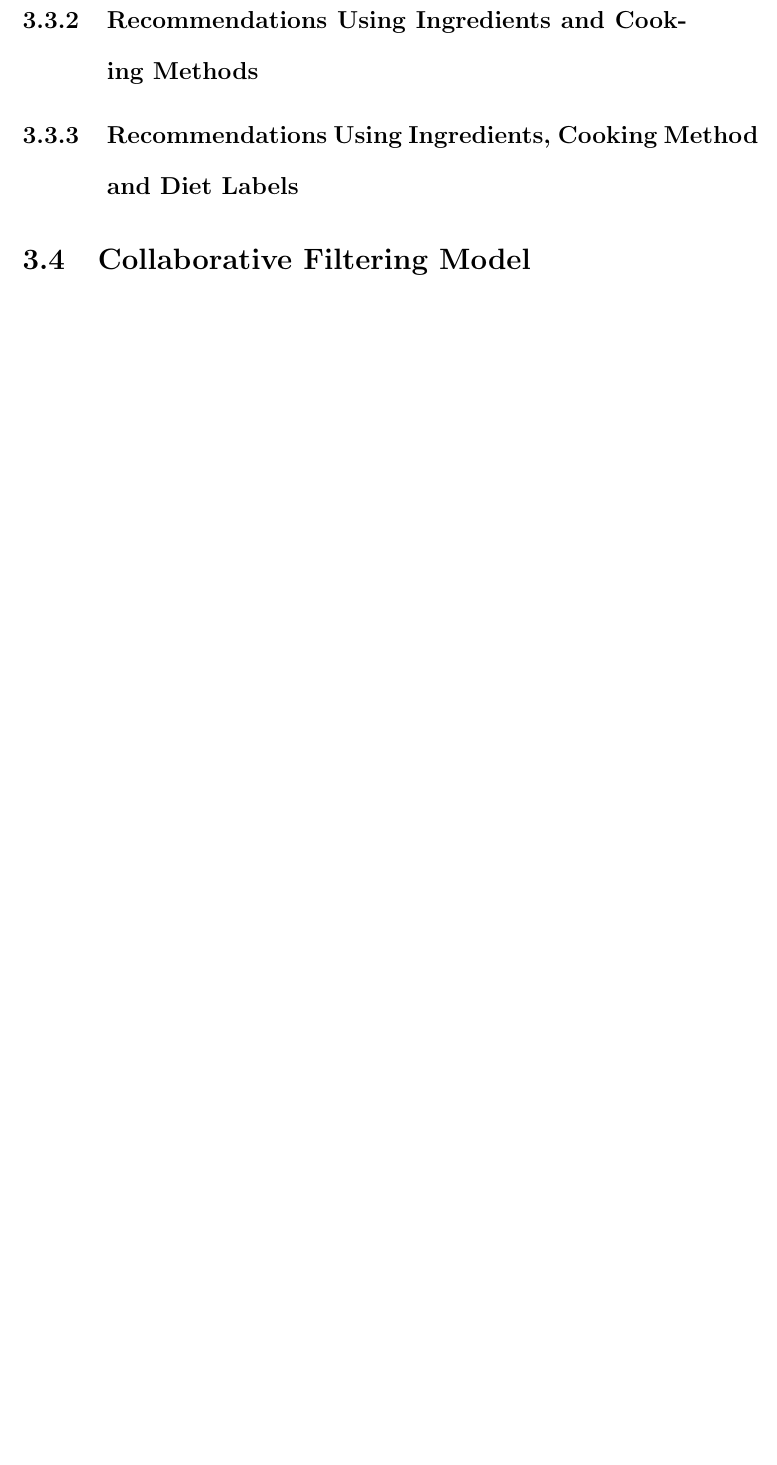
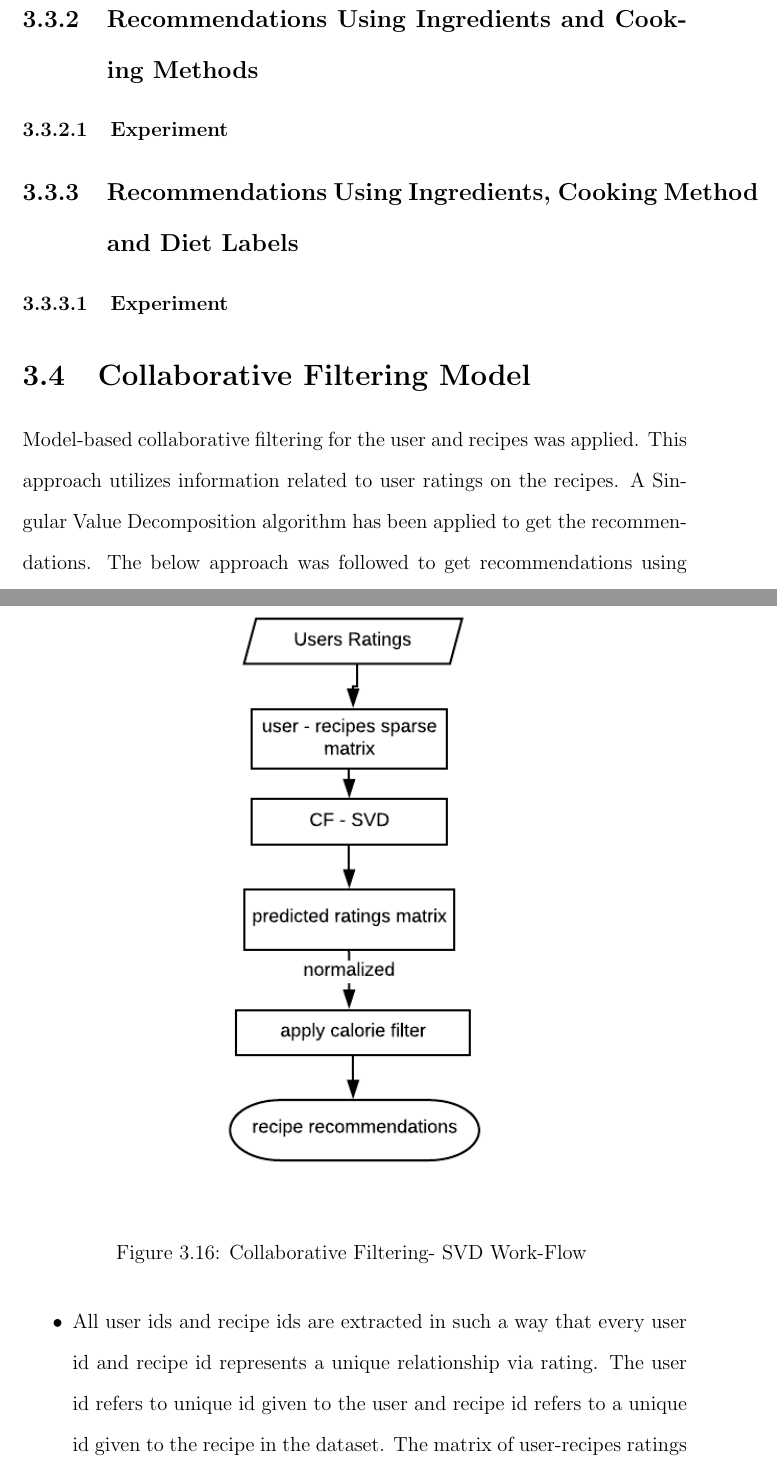
Before and after one commit to PallaviChavan07/FeedMeRight_v1, a LaTeX thesis (FeedMeRight.tex, which reads implementation/impl-3.tex): part of page 64 of 71 before the commit and two parts of pages 66 and 67 of 75 after it, the two joined at a grey line, cut so that both start at the same text, the shorter picture padded with empty space. Compiled offline with pdfLaTeX.

Commit message:
impl - cb

```diff
--- a/implementation/impl-3.tex
+++ b/implementation/impl-3.tex
@@ -26,3 +37,22 @@ Rated recipes are then filtered out and stored from a stored document-term matri
+\label{sec:cb_ingred_exp}
+
 \subsection{Recommendations Using Ingredients and Cooking Methods}
+\subsubsection{Experiment}
+\label{sec:cb_ingred_cook_method_exp}
 \subsection{Recommendations Using Ingredients, Cooking Method and Diet Labels}
+\subsubsection{Experiment}
+\label{sec:cb_ingred_cook_method_diet_label_exp}
+
 \section{Collaborative Filtering Model}
+Model-based collaborative filtering for the user and recipes was applied. This approach utilizes information related to user ratings on the recipes. A Singular Value Decomposition algorithm has been applied to get the recommendations. The below approach was followed to get recommendations using SVD.
+
+\begin{figure}[H]
+	\centering
+	\includegraphics[width=0.5 \linewidth]{cf-svd}
+	\caption{Collaborative Filtering- SVD Work-Flow }
+	\label{fig:cf-svd}
+\end{figure}
+
+\begin{itemize}
+\item All user ids and recipe ids are extracted in such a way that every user id and recipe id represents a unique relationship via rating. The user id refers to unique id given to the user and recipe id refers to a unique id given to the recipe in the dataset. The matrix of user-recipes ratings is formed such as a user represents row and recipes represents columns. The cell value represents a rating for a recipe given by a user. From this matrix, the sparse matrix was created.
+\item The sparse matrix is the same as above matrix except it has high efficiency to perform large mathematical operations. To create a sparse matrix, 'csr\_matrix' function is used from 'scipy.sparse' library. The generated sparse matrix was sent as an input to the SVD algorithm.
```
Also changed, not shown: background/background-2.tex (+1 -0 lines), FeedMeRight.pdf, figures/cf-svd.png (added), figures/overview_train_test_evaluation.png (added), implementation/impl-3.tex (21 more changed lines), 1 other file.
